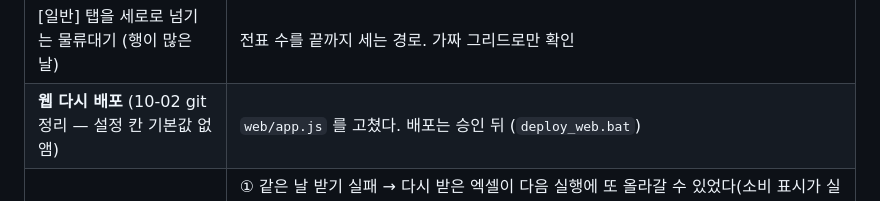
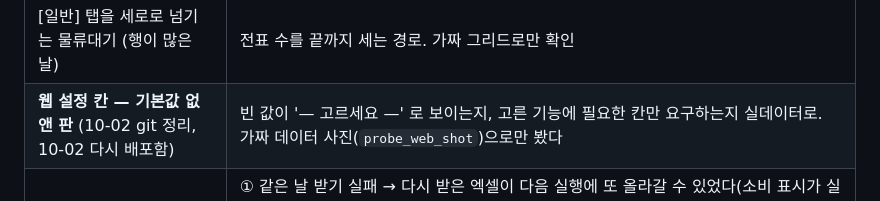
Before and after one commit to erpiaChang/RPA_Base, a Markdown page: docs/HANDOFF.md, the part around the change. Drawn GitHub-style.

Commit message:
HANDOFF — 웹 다시 배포함 (설정 칸 기본값 없앤 판), 실데이터 확인만 남김
Co-Authored-By: Claude Opus 5.5 <noreply@anthropic.com>

```diff
--- a/docs/HANDOFF.md
+++ b/docs/HANDOFF.md
@@ -54,7 +54,7 @@ RPA 3종(수집 / ERPia / 통합·실행용)이 구현·검증됐다. **빌드
 | 실행 중에 웹에서 설정 저장 → 423 으로 막히는 것 | 코드·서버 적용·`probe_web` 뿐 |
 | 사용량 숫자가 실계정 실행으로 맞게 쌓이는지 | 과금 판정 수정 뒤 서버 쪽 숫자는 대조하지 않았다 |
 | [일반] 탭을 세로로 넘기는 물류대기 (행이 많은 날) | 전표 수를 끝까지 세는 경로. 가짜 그리드로만 확인 |
-| **웹 다시 배포** (10-02 git 정리 — 설정 칸 기본값 없앰) | `web/app.js` 를 고쳤다. 배포는 승인 뒤 (`deploy_web.bat`) |
+| **웹 설정 칸 — 기본값 없앤 판** (10-02 git 정리, 10-02 다시 배포함) | 빈 값이 '— 고르세요 —' 로 보이는지, 고른 기능에 필요한 칸만 요구하는지 실데이터로. 가짜 데이터 사진(`probe_web_shot`)으로만 봤다 |
 | **10-02 검토로 고친 결함 — 실기 전** (확인 도구로만 봤다) | ① 같은 날 받기 실패 → 다시 받은 엑셀이 다음 실행에 또 올라갈 수 있었다(소비 표시가 실패 항목에 찍힘, 그 전부터 있던 결함) ② 사이트 폴더가 없는 clone·빌드에서 메일 사이트 확인이 ImportError ③ 주문수집만 고르고 저장 폴더가 비면 시작 직후 실패 ④ 무인 예약이 '입력 필요' 로 시작을 못 하면 어디에도 안 남았다 → [실행 기록]·서버(건너뜀) ⑤ 인증 문자 고르는 말이 비면 아무 문자의 숫자를 읽었다 → 멈춤 ⑥ 빌드 프로그램이 빈 값 빌드를 서버에 먼저 등록했다 |
 | **다음 빌드에 `target_exe_name` 을 굽는다** (10-02) | ERPia 실행 파일 이름이 코드에서 설정으로 갔다. 빌드 프로그램·`bake_settings` 가 비면 멈춘다. 이 PC 설정에는 넣어 두었다 |
 
```
